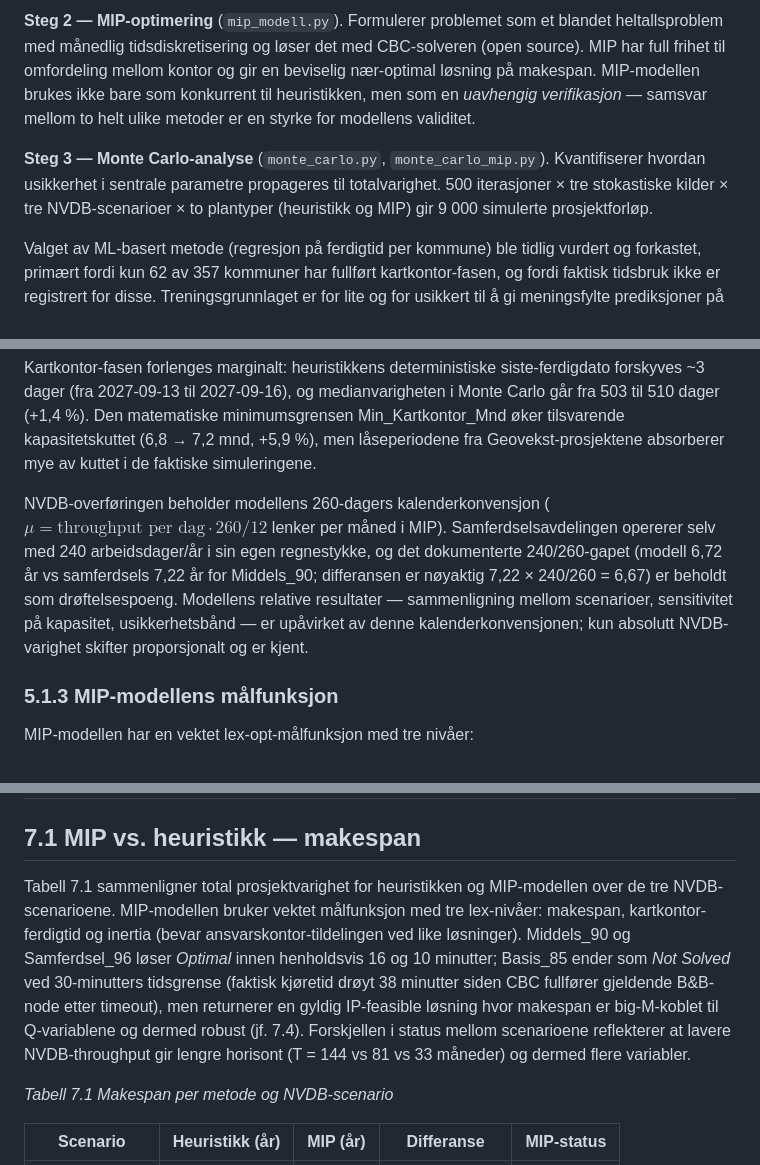
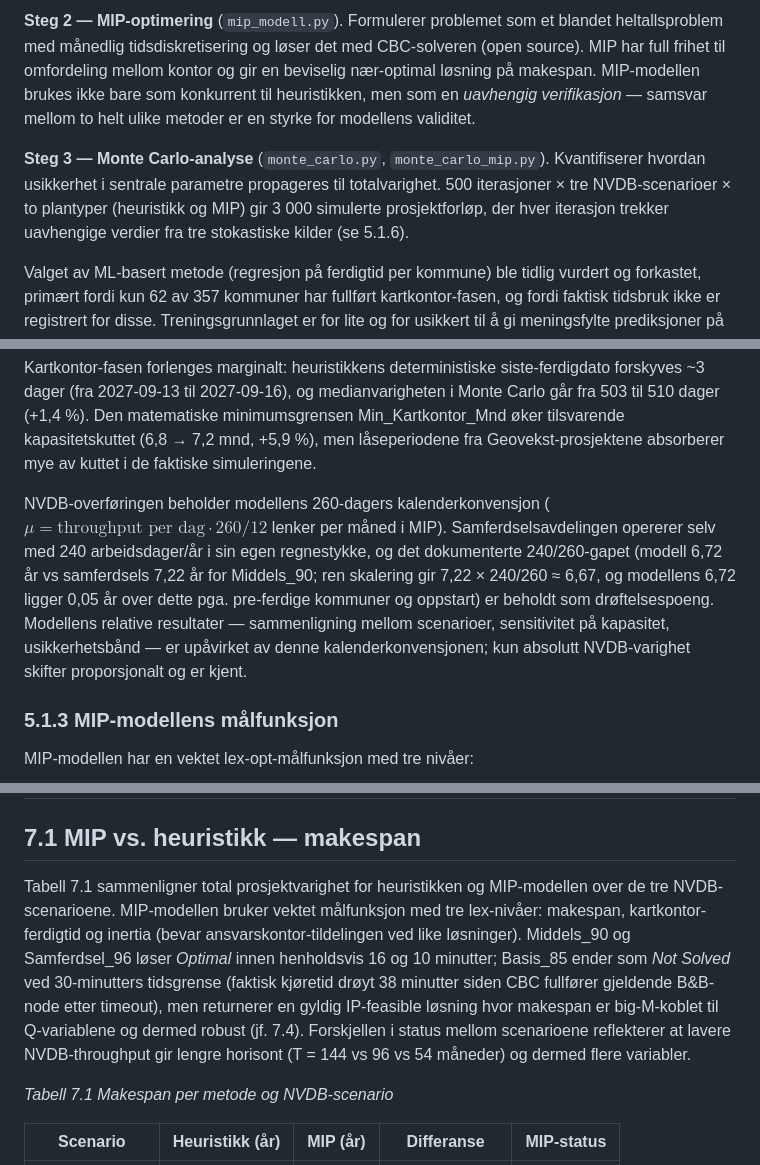
Before and after one commit to LOG650/G16-lotte-individuell, a Markdown page: 005 report/rapport.md, 3 parts joined by grey strips. GitHub-like rendering.

```diff
--- a/005 report/rapport.md
+++ b/005 report/rapport.md
@@ -249,7 +249,7 @@ Problemet er et kombinert *ressursallokeringsproblem* (tilordne 295 aktive kommu
 
 **Steg 2 — MIP-optimering** (`mip_modell.py`). Formulerer problemet som et blandet heltallsproblem med månedlig tidsdiskretisering og løser det med CBC-solveren (open source). MIP har full frihet til omfordeling mellom kontor og gir en beviselig nær-optimal løsning på makespan. MIP-modellen brukes ikke bare som konkurrent til heuristikken, men som en *uavhengig verifikasjon* — samsvar mellom to helt ulike metoder er en styrke for modellens validitet.
 
-**Steg 3 — Monte Carlo-analyse** (`monte_carlo.py`, `monte_carlo_mip.py`). Kvantifiserer hvordan usikkerhet i sentrale parametre propageres til totalvarighet. 500 iterasjoner × tre stokastiske kilder × tre NVDB-scenarioer × to plantyper (heuristikk og MIP) gir 9 000 simulerte prosjektforløp.
+**Steg 3 — Monte Carlo-analyse** (`monte_carlo.py`, `monte_carlo_mip.py`). Kvantifiserer hvordan usikkerhet i sentrale parametre propageres til totalvarighet. 500 iterasjoner × tre NVDB-scenarioer × to plantyper (heuristikk og MIP) gir 3 000 simulerte prosjektforløp, der hver iterasjon trekker uavhengige verdier fra tre stokastiske kilder (se 5.1.6).
 
 Valget av ML-basert metode (regresjon på ferdigtid per kommune) ble tidlig vurdert og forkastet, primært fordi kun 62 av 357 kommuner har fullført kartkontor-fasen, og fordi faktisk tidsbruk ikke er registrert for disse. Treningsgrunnlaget er for lite og for usikkert til å gi meningsfylte prediksjoner på 295 uferdige kommuner. De 62 ferdige brukes i stedet til sanity-sjekk av den deterministiske formelen for beregnet tidsbruk (5.2.3).
 
@@ -259,7 +259,7 @@ Simuleringen kjører 260 mandag-fredag-dager per år. Kartkontorene har imidlert
 
 Konvensjonen ble låst i to trinn etter intern review og avklaring med oppdragsgiver. Først (2026-04-22) ble et skjult kapasitets-overbruk på 13 % korrigert: en tidligere versjon simulerte 260 dager/år men dividerte på 230 ved daglig kapasitet (260/230 = 1,130). Deretter (2026-04-24) ble 260-tallet erstattet med 245 etter avklaring fra oppdragsgiver om at faktiske produktive dager er ca. 245. Samlet effekt: makespan uendret i alle tre NVDB-scenarioer (NVDB dominerer flaskehalsen). Kartkontor-fasen forlenges marginalt: heuristikkens deterministiske siste-ferdigdato forskyves ~3 dager (fra 2027-09-13 til 2027-09-16), og medianvarigheten i Monte Carlo går fra 503 til 510 dager (+1,4 %). Den matematiske minimumsgrensen Min_Kartkontor_Mnd øker tilsvarende kapasitetskuttet (6,8 → 7,2 mnd, +5,9 %), men låseperiodene fra Geovekst-prosjektene absorberer mye av kuttet i de faktiske simuleringene.
 
-NVDB-overføringen beholder modellens 260-dagers kalenderkonvensjon ($\mu = \text{throughput per dag} \cdot 260/12$ lenker per måned i MIP). Samferdselsavdelingen opererer selv med 240 arbeidsdager/år i sin egen regnestykke, og det dokumenterte 240/260-gapet (modell 6,72 år vs samferdsels 7,22 år for Middels_90; differansen er nøyaktig 7,22 × 240/260 = 6,67) er beholdt som drøftelsespoeng. Modellens relative resultater — sammenligning mellom scenarioer, sensitivitet på kapasitet, usikkerhetsbånd — er upåvirket av denne kalenderkonvensjonen; kun absolutt NVDB-varighet skifter proporsjonalt og er kjent.
+NVDB-overføringen beholder modellens 260-dagers kalenderkonvensjon ($\mu = \text{throughput per dag} \cdot 260/12$ lenker per måned i MIP). Samferdselsavdelingen opererer selv med 240 arbeidsdager/år i sin egen regnestykke, og det dokumenterte 240/260-gapet (modell 6,72 år vs samferdsels 7,22 år for Middels_90; ren skalering gir 7,22 × 240/260 ≈ 6,67, og modellens 6,72 ligger 0,05 år over dette pga. pre-ferdige kommuner og oppstart) er beholdt som drøftelsespoeng. Modellens relative resultater — sammenligning mellom scenarioer, sensitivitet på kapasitet, usikkerhetsbånd — er upåvirket av denne kalenderkonvensjonen; kun absolutt NVDB-varighet skifter proporsjonalt og er kjent.
 
 ### 5.1.3 MIP-modellens målfunksjon
 
@@ -525,7 +525,7 @@ Heuristikken (`heuristikk.py`) og Monte Carlo-motoren (`monte_carlo.py`) er impl
 
 ## 7.1 MIP vs. heuristikk — makespan
 
-Tabell 7.1 sammenligner total prosjektvarighet for heuristikken og MIP-modellen over de tre NVDB-scenarioene. MIP-modellen bruker vektet målfunksjon med tre lex-nivåer: makespan, kartkontor-ferdigtid og inertia (bevar ansvarskontor-tildelingen ved like løsninger). Middels_90 og Samferdsel_96 løser *Optimal* innen henholdsvis 16 og 10 minutter; Basis_85 ender som *Not Solved* ved 30-minutters tidsgrense (faktisk kjøretid drøyt 38 minutter siden CBC fullfører gjeldende B&B-node etter timeout), men returnerer en gyldig IP-feasible løsning hvor makespan er big-M-koblet til Q-variablene og dermed robust (jf. 7.4). Forskjellen i status mellom scenarioene reflekterer at lavere NVDB-throughput gir lengre horisont (T = 144 vs 81 vs 33 måneder) og dermed flere variabler.
+Tabell 7.1 sammenligner total prosjektvarighet for heuristikken og MIP-modellen over de tre NVDB-scenarioene. MIP-modellen bruker vektet målfunksjon med tre lex-nivåer: makespan, kartkontor-ferdigtid og inertia (bevar ansvarskontor-tildelingen ved like løsninger). Middels_90 og Samferdsel_96 løser *Optimal* innen henholdsvis 16 og 10 minutter; Basis_85 ender som *Not Solved* ved 30-minutters tidsgrense (faktisk kjøretid drøyt 38 minutter siden CBC fullfører gjeldende B&B-node etter timeout), men returnerer en gyldig IP-feasible løsning hvor makespan er big-M-koblet til Q-variablene og dermed robust (jf. 7.4). Forskjellen i status mellom scenarioene reflekterer at lavere NVDB-throughput gir lengre horisont (T = 144 vs 96 vs 54 måneder) og dermed flere variabler.
 
 *Tabell 7.1 Makespan per metode og NVDB-scenario*
 
```
Also changed, not shown: other parts of 005 report/rapport.md (+6 -4 lines).
